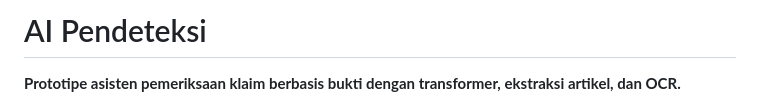
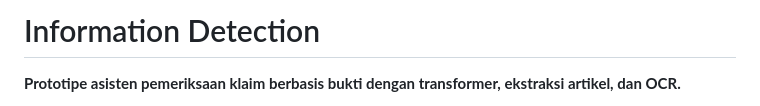
Before and after one commit to Janlearns/Information-_detection, a Markdown page: README.md, the part around the change. Drawn GitHub-style.

```diff
--- a/README.md
+++ b/README.md
@@ -1,4 +1,4 @@
-# AI Pendeteksi
+# Information Detection
 
 **Prototipe asisten pemeriksaan klaim berbasis bukti dengan transformer, ekstraksi artikel, dan OCR.**
 
```
